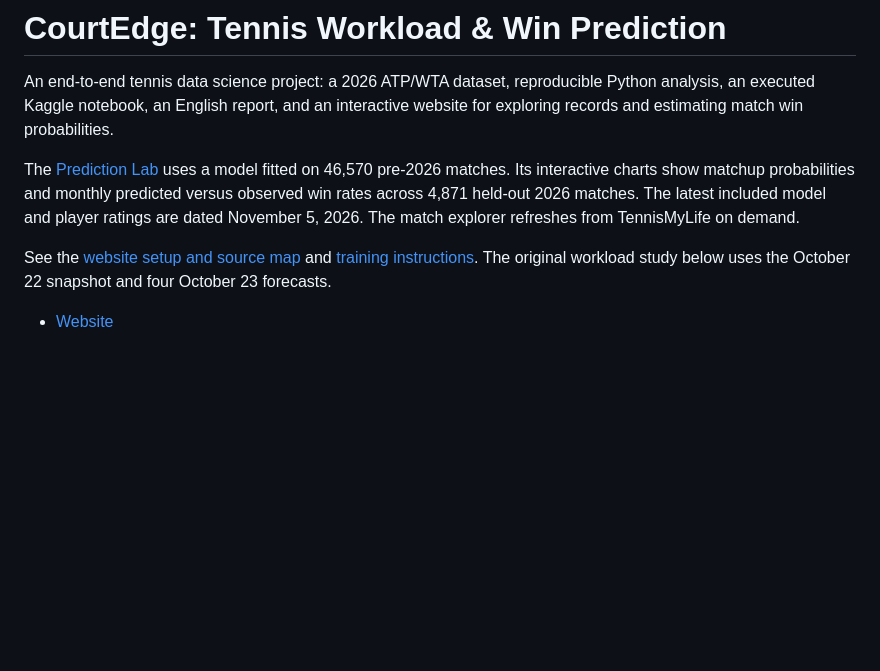
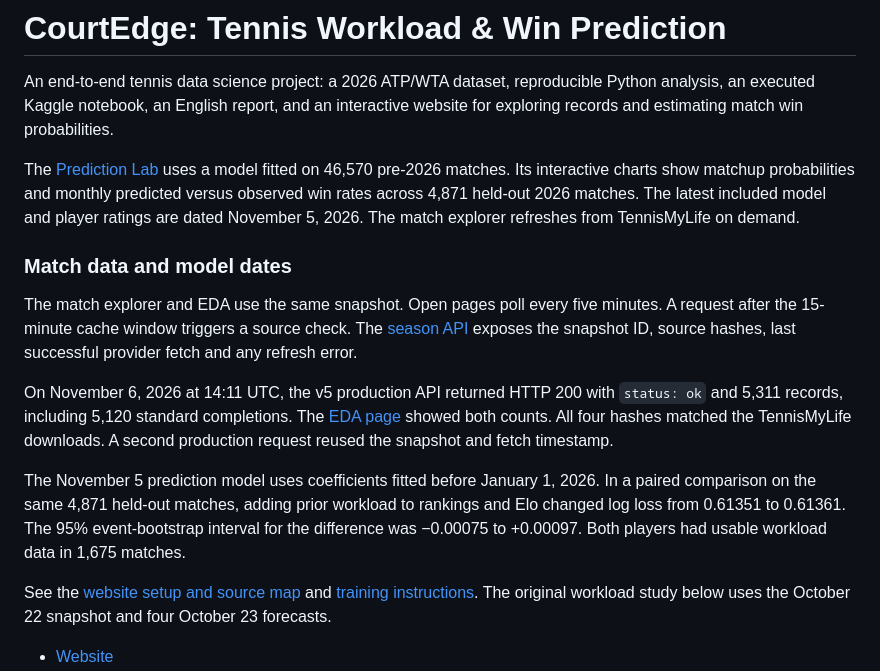
Before and after one commit to jiangjerry855-boop/CourtEdge, a Markdown page: README.md, the part around the change. GitHub-like rendering; blank space fills up the shorter version.

Commit message:
Document verified v5 production refresh and fixed model cutoff

```diff
--- a/README.md
+++ b/README.md
@@ -3,6 +3,14 @@
 An end-to-end tennis data science project: a 2026 ATP/WTA dataset, reproducible Python analysis, an executed Kaggle notebook, an English report, and an interactive website for exploring records and estimating match win probabilities.
 
 The [Prediction Lab](https://tennis-workload-lab-2026.jiangjerry855.chatgpt.site/#predict) uses a model fitted on 46,570 pre-2026 matches. Its interactive charts show matchup probabilities and monthly predicted versus observed win rates across 4,871 held-out 2026 matches. The latest included model and player ratings are dated November 5, 2026. The match explorer refreshes from TennisMyLife on demand.
+
+### Match data and model dates
+
+The match explorer and EDA use the same snapshot. Open pages poll every five minutes. A request after the 15-minute cache window triggers a source check. The [season API](https://tennis-workload-lab-2026.jiangjerry855.chatgpt.site/api/season) exposes the snapshot ID, source hashes, last successful provider fetch and any refresh error.
+
+On November 6, 2026 at 14:11 UTC, the v5 production API returned HTTP 200 with `status: ok` and 5,311 records, including 5,120 standard completions. The [EDA page](https://tennis-workload-lab-2026.jiangjerry855.chatgpt.site/#eda) showed both counts. All four hashes matched the TennisMyLife downloads. A second production request reused the snapshot and fetch timestamp.
+
+The November 5 prediction model uses coefficients fitted before January 1, 2026. In a paired comparison on the same 4,871 held-out matches, adding prior workload to rankings and Elo changed log loss from 0.61351 to 0.61361. The 95% event-bootstrap interval for the difference was −0.00075 to +0.00097. Both players had usable workload data in 1,675 matches.
 
 See the [website setup and source map](website/README.md) and [training instructions](website/training/README.md). The original workload study below uses the October 22 snapshot and four October 23 forecasts.
 
```
